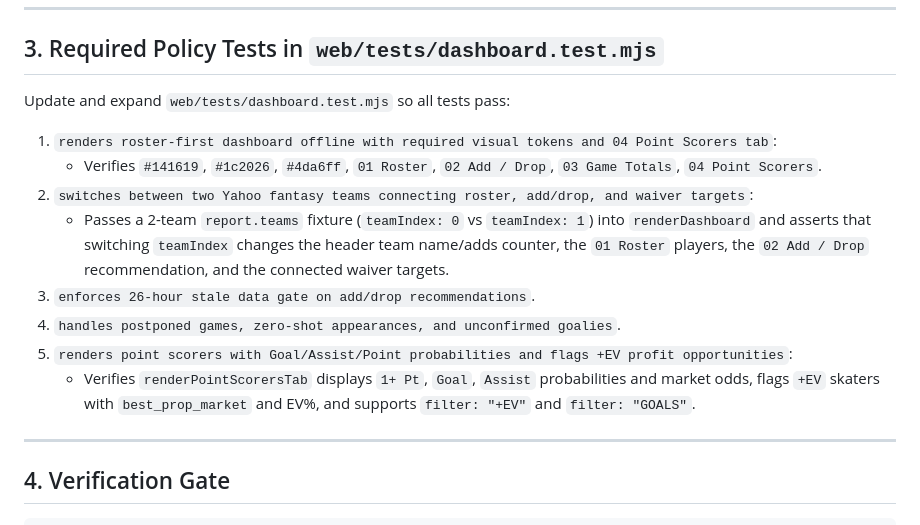
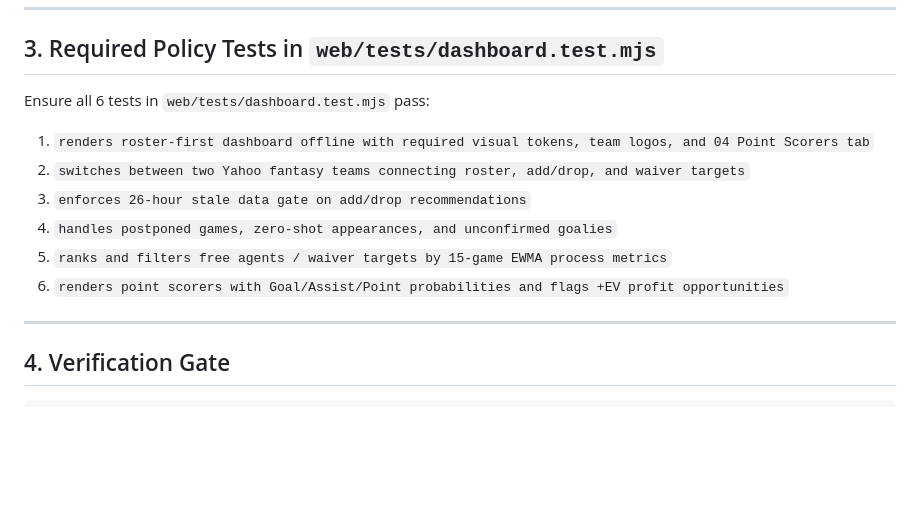
Before and after one commit to mkodithuwakku/PuckLuck, a Markdown page: docs/runbooks/PHASE_7B_FRONTEND_UI.md, the part around one of its changes. Rendered like a GitHub page; blank space fills up the shorter version.

```diff
--- a/docs/runbooks/PHASE_7B_FRONTEND_UI.md
+++ b/docs/runbooks/PHASE_7B_FRONTEND_UI.md
@@ -78,15 +96,13 @@
 
 ## 3. Required Policy Tests in `web/tests/dashboard.test.mjs`
 
-Update and expand `web/tests/dashboard.test.mjs` so all tests pass:
-1. `renders roster-first dashboard offline with required visual tokens and 04 Point Scorers tab`:
-   - Verifies `#141619`, `#1c2026`, `#4da6ff`, `01 Roster`, `02 Add / Drop`, `03 Game Totals`, `04 Point Scorers`.
-2. `switches between two Yahoo fantasy teams connecting roster, add/drop, and waiver targets`:
-   - Passes a 2-team `report.teams` fixture (`teamIndex: 0` vs `teamIndex: 1`) into `renderDashboard` and asserts that switching `teamIndex` changes the header team name/adds counter, the `01 Roster` players, the `02 Add / Drop` recommendation, and the connected waiver targets.
-3. `enforces 26-hour stale data gate on add/drop recommendations`.
-4. `handles postponed games, zero-shot appearances, and unconfirmed goalies`.
-5. `renders point scorers with Goal/Assist/Point probabilities and flags +EV profit opportunities`:
-   - Verifies `renderPointScorersTab` displays `1+ Pt`, `Goal`, `Assist` probabilities and market odds, flags `+EV` skaters with `best_prop_market` and EV%, and supports `filter: "+EV"` and `filter: "GOALS"`.
+Ensure all 6 tests in `web/tests/dashboard.test.mjs` pass:
+1. `renders roster-first dashboard offline with required visual tokens, team logos, and 04 Point Scorers tab`
+2. `switches between two Yahoo fantasy teams connecting roster, add/drop, and waiver targets`
+3. `enforces 26-hour stale data gate on add/drop recommendations`
+4. `handles postponed games, zero-shot appearances, and unconfirmed goalies`
+5. `ranks and filters free agents / waiver targets by 15-game EWMA process metrics`
+6. `renders point scorers with Goal/Assist/Point probabilities and flags +EV profit opportunities`
 
 ---
 
```
Also changed, not shown: other parts of docs/runbooks/PHASE_7B_FRONTEND_UI.md (+69 -51 lines), .devin/agents/agent-2.md (added, +21 -0 lines), docs/runbooks/PHASE_8_BACKTEST_AND_CLOUD_CRON.md (+21 -18 lines).
